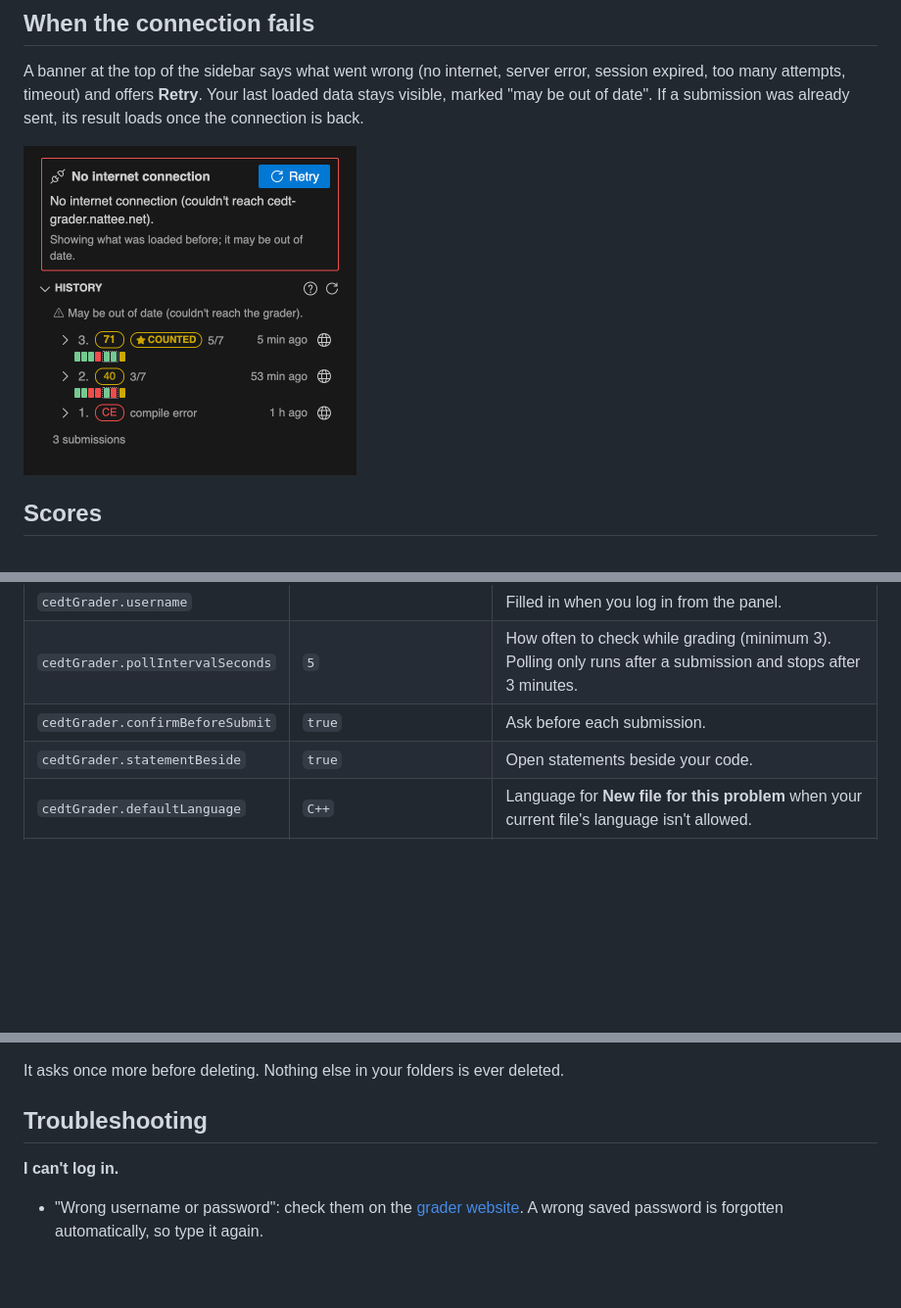
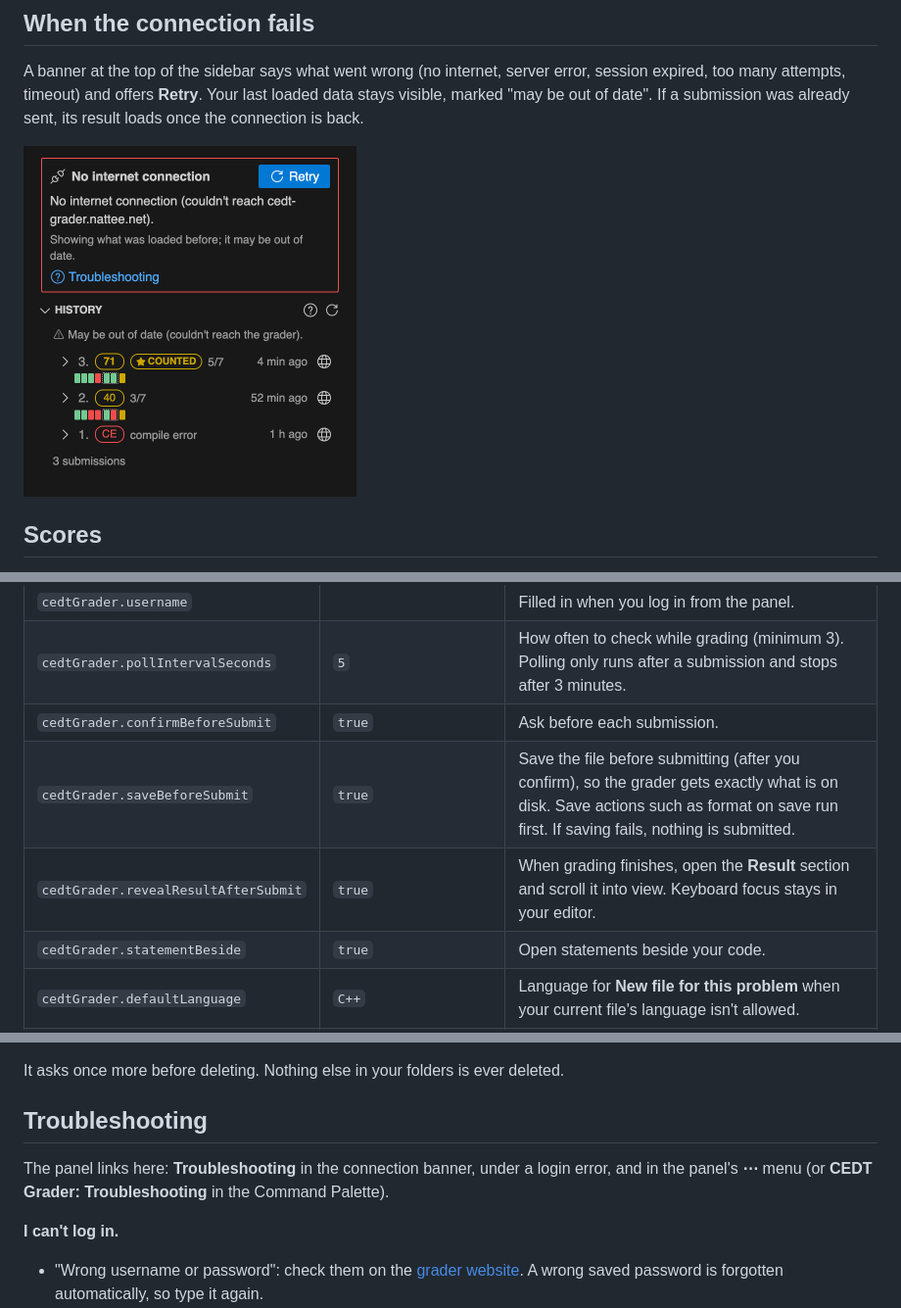
Before and after one commit to Badvoic3/cedt-grader-vscode, a Markdown page: README.md, 3 parts joined by grey strips. Shown at 98% size. GitHub-like rendering; pictures changed too: media/readme/banner.png; blank space fills up the shorter version.

```diff
--- a/README.md
+++ b/README.md
@@ -119,6 +119,8 @@ With **Remember password on this computer** on, your password is kept in the OS
 | `cedtGrader.username` | | Filled in when you log in from the panel. |
 | `cedtGrader.pollIntervalSeconds` | `5` | How often to check while grading (minimum 3). Polling only runs after a submission and stops after 3 minutes. |
 | `cedtGrader.confirmBeforeSubmit` | `true` | Ask before each submission. |
+| `cedtGrader.saveBeforeSubmit` | `true` | Save the file before submitting (after you confirm), so the grader gets exactly what is on disk. Save actions such as format on save run first. If saving fails, nothing is submitted. |
+| `cedtGrader.revealResultAfterSubmit` | `true` | When grading finishes, open the **Result** section and scroll it into view. Keyboard focus stays in your editor. |
 | `cedtGrader.statementBeside` | `true` | Open statements beside your code. |
 | `cedtGrader.defaultLanguage` | `C++` | Language for **New file for this problem** when your current file's language isn't allowed. |
 | `cedtGrader.cacheMaxMB` | `100` | Size limit for downloaded statements and test cases (see [Cache and storage](#cache-and-storage)). |
@@ -154,6 +156,8 @@ To avoid downloading the same thing twice, the extension keeps:
 It asks once more before deleting. Nothing else in your folders is ever deleted.
 
 ## Troubleshooting
+
+The panel links here: **Troubleshooting** in the connection banner, under a login error, and in the panel's **⋯** menu (or **CEDT Grader: Troubleshooting** in the Command Palette).
 
 **I can't log in.**
 - "Wrong username or password": check them on the [grader website](https://cedt-grader.nattee.net). A wrong saved password is forgotten automatically, so type it again.
```
Also changed, not shown: CHANGELOG.md (+14 -0 lines), README.th.md (+4 -0 lines), media/readme/banner.th.png, 15 other files.
